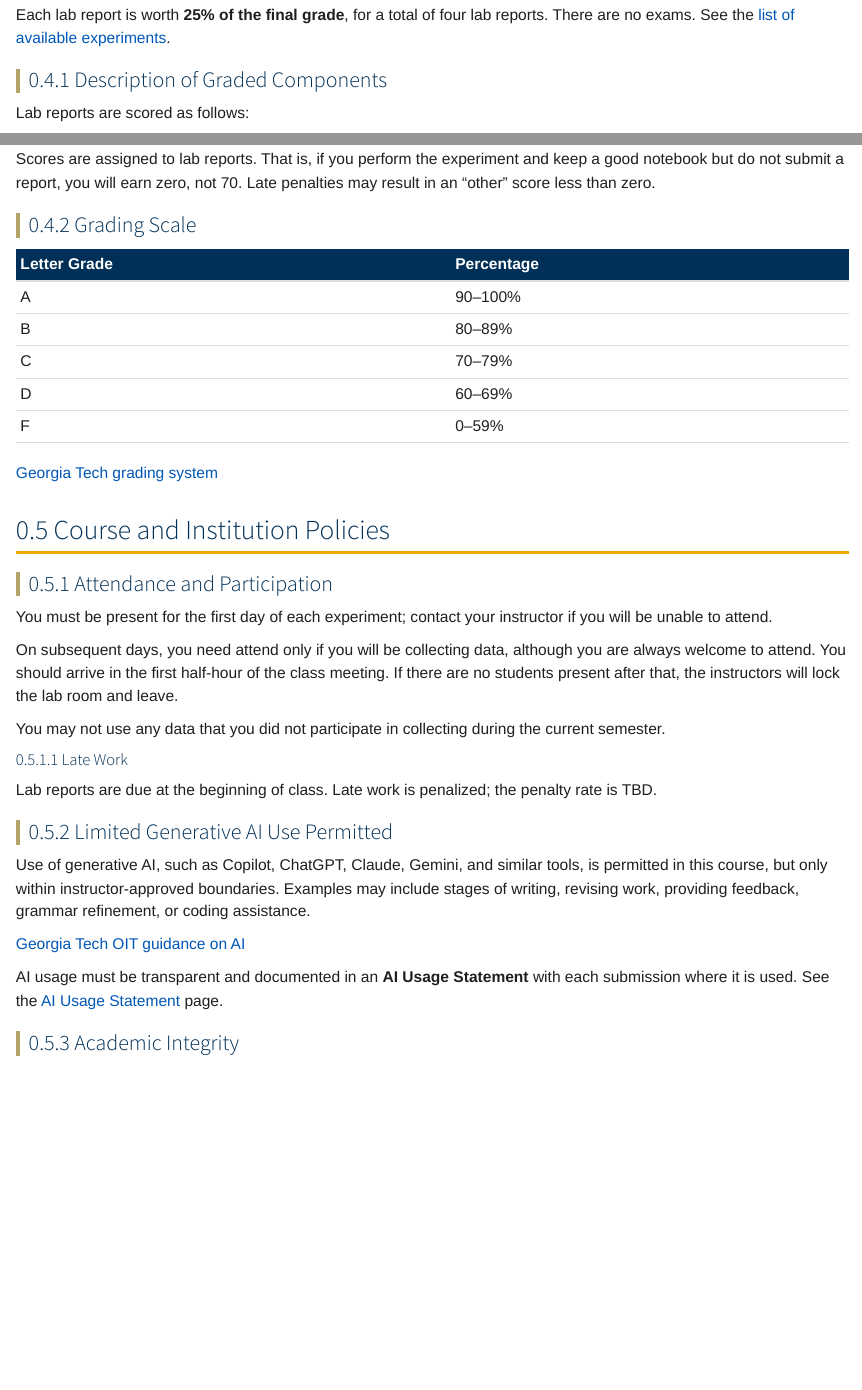
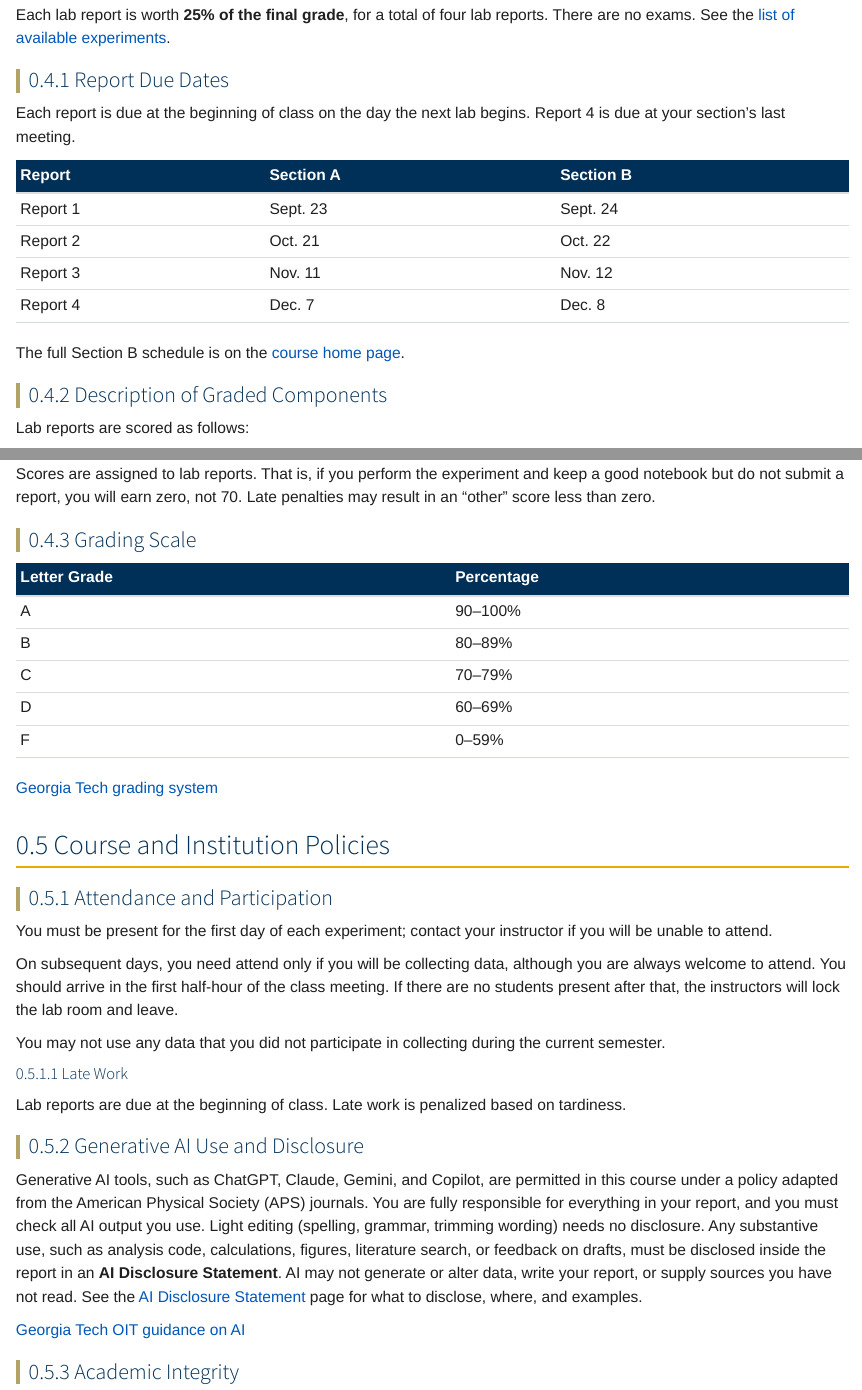
Before and after one commit to ajsteinmetz/gt-phys-4321, a Quarto document (course-files/syllabus.qmd): the page in a window 1100 px wide, from 940 px down, and a second part further down, joined at a grey line. Rendered offline with R 4.5, knitr and Pandoc in place of Quarto, with nearby package versions.

Commit message:
Replace AI Usage Statement with APS-based AI Disclosure Statement; add LaTeX syllabus
- Rename course-files/ai-usage-statement.qmd to ai-disclosure-statement.qmd
  and rewrite it after the APS journals' AI policy, adapted for lab reports:
  disclose substantive use inside the report (caption, methods, or
  acknowledgments), with tool/version, assistance, direction, verification.
- Add APS policy entries to references.bib; update navbar and README.
- Syllabus: cover Sections A and B (instructors, CRNs, offices, report due
  dates), match late-work wording to index.qmd, summarize the AI policy.
- Add course-files/syllabus-latex/phys-4321-syllabus-fall26.tex from the
  PHYS 4604 template.

Co-Authored-By: Claude Opus 5.5 <noreply@anthropic.com>

```diff
--- a/_quarto.yml
+++ b/_quarto.yml
@@ -12,7 +12,7 @@ website:
       - text: "Course Files"
         menu:
           - course-files/syllabus.qmd
-          - course-files/ai-usage-statement.qmd
+          - course-files/ai-disclosure-statement.qmd
       - text: "Labs"
         href: labs/index.qmd
       - text: "Supplemental"
--- /dev/null
+++ b/course-files/ai-disclosure-statement.qmd
@@ -0,0 +8,30 @@
+Physicists who publish in the *Physical Review* journals follow the American Physical Society (APS) policy on AI tools [@aps_ai_policy; @aps_ai_news2026]. Your lab reports follow the same policy, adapted for a course. The idea is simple: **you may use AI tools, you must say how, and you are responsible for everything in your report.**
+
+This page covers generative AI tools such as ChatGPT, Claude, Gemini, Copilot, and similar systems, including AI features built into editors and coding environments.
+
+::: {.callout-note}
+AI use is *entirely optional*. You are never required to use generative AI in this course.
+:::
+
+Relying on AI is not free. There is growing evidence that it can erode the skills it replaces:
+
+> "The ADR of standard colonoscopy decreased significantly from 28.4% (226 of 795) before to 22.4% (145 of 648) after exposure to AI, corresponding with an absolute difference of -6.0% (95% CI -10.5 to -1.6; p=0.0089). [...] Continuous exposure to AI might reduce the ADR of standard non-AI assisted colonoscopy, suggesting a negative effect on endoscopist behaviour." [@budzynetal2025]
+
+Writing a report, fitting your own data, and propagating your own uncertainties are the skills this course exists to build. Use AI in ways that leave you better at them, not worse.
+
+## The Principles
+
+These follow the APS policy for authors.
+
+1. **You are accountable.** An AI program cannot be held accountable, so it cannot be an author. You are responsible for the accuracy of every sentence, number, equation, figure, and reference in your report, whether or not AI helped produce it.
+2. **Check everything.** Review and correct all AI output before it goes into your report. AI tools confidently produce wrong derivations, wrong code, and references that do not exist.
+3. **Disclose substantive use.** If AI shaped the science or the content of your report, say so in the report.
+4. **Keep a record.** Note your AI use as you go, the same way you record your procedure in your lab notebook. Save chat links or transcripts until your report is graded. I may ask to see them.
+
+## When Must I Disclose?
+
+APS draws the line between *light editing* and *substantive use*. We use the same line.
+
+**No disclosure needed:** using AI to polish, condense, or lightly edit text you wrote. This means spelling, grammar, punctuation, word choice, and trimming a sentence that runs long. The meaning, the claims, and the structure stay yours. If the AI rewrote a paragraph into something you would not have written, that is no longer light editing.
+
+**Disclosure required:** any use that affects the content or the results. For a lab report, that includes:
@@ -0,0 +42,90 @@
+- Finding, summarizing, or synthesizing literature for your Introduction or Theory
+- Interpreting your results or suggesting explanations for a discrepancy
+- Drafting or restructuring text (see [What Is Not Permitted](#what-is-not-permitted) for the limits)
+- Translating text from another language
+
+::: {.callout-tip}
+## When in doubt, disclose
+A disclosure costs you one sentence. An undisclosed use costs you much more.
+:::
+
+## Where Does the Disclosure Go?
+
+The disclosure goes **inside your report**, in the section closest to where the AI was used, as APS requires. It is not a separate document.
+
+| What AI did | Where you disclose it |
+|---|---|
+| Generated or restyled a figure | That figure's **caption** |
+| Wrote or debugged analysis code; did or checked calculations, fits, or uncertainty propagation | **Experimental methods** or **Data and analysis** |
+| Literature search, summaries, drafting help, feedback on organization, translation | **Acknowledgments** |
+
+Lab reports do not usually have an Acknowledgments section. If you need one, add a short `Acknowledgments` section after the Conclusion and before the References.
+
+If you used AI in several places, disclose each use where it belongs. You may also collect everything in a single **AI Disclosure** paragraph in the Acknowledgments, as long as each figure made with AI still says so in its caption.
+
+## What Goes in the Disclosure?
+
+Every disclosure answers four questions, the same four APS asks:
+
+| Required item | What to include |
+|---|---|
+| **1. Tool and version** | The tool's name and version or model, e.g. "ChatGPT (GPT-5)", "Claude Sonnet 5", "GitHub Copilot in VS Code". |
+| **2. How it assisted** | What the AI did: wrote a fitting function, checked a derivation, suggested a figure layout. |
+| **3. How you directed it** | What you asked it to do, and what you gave it (your code, your equations, your draft). A one-line summary of your prompt is enough. |
+| **4. How you verified the output** | How you know the result is right: compared to a hand calculation, tested the code on simulated data with known parameters, checked each reference in the library. |
+
+Item 4 is the one that matters most. "I read it over" is not verification.
+
+## Examples
+
+**Figure caption:**
+
+> **Fig. 3.** Normalized counting rate versus absorber thickness for Al and Pb, with weighted exponential fits. The plotting script was drafted with Claude Sonnet 5 from a description of the desired layout; I checked the plotted points against the data table and the fit curves against the parameters in Table 2.
+
+**Data and analysis:**
+
+> The nonlinear least-squares fit to Eq. (4) used `scipy.optimize.curve_fit`. GitHub Copilot (VS Code, September 2026) suggested the fitting function and the conversion of the covariance matrix to parameter uncertainties. I verified the code by fitting 1000 simulated data sets generated with known parameters and confirming that the recovered values and uncertainties agreed with the inputs.
+
+**Acknowledgments:**
+
+> I thank my lab partner, J. Doe, for help collecting the data. **AI disclosure:** I used ChatGPT (GPT-5) to find review articles on the Zeeman effect; I read the two sources I cite [3, 4] myself and did not cite anything I had not read. I also asked it for feedback on the organization of my Discussion, which led me to move the systematic-error analysis ahead of the comparison with the accepted value. All text is my own.
+
+**No substantive use:** you do not need a statement. If you want to be explicit, one line in the Acknowledgments is fine: "No generative AI tools were used beyond spelling and grammar checking."
+
+## What Is Not Permitted
+
+APS now allows authors to use AI substantively, with disclosure. A course is not a journal: your report is how I assess *your* understanding. The following are not permitted, disclosed or not:
+
+- **Generating, altering, or "filling in" data.** Every data point must come from measurements you and your partner took in the lab this semester.
+- **Having AI write your report or its sections.** Your Abstract, Discussion, and Conclusion must be written by you. AI may give feedback on your draft; it may not produce the draft.
+- **Citing sources you have not read.** AI tools invent references. Every citation must point to a real source that you have looked at and that says what you claim it says.
+- **Presenting AI-generated images as real.** A schematic of your apparatus may be AI-assisted and disclosed; it may never be passed off as a photograph.
+- **Sharing another student's work with an AI tool.** This includes your lab partner's report and any report you peer review.
+- **Using AI where an assignment or the instructor says not to.**
+- **Using AI substantively without disclosing it.**
+
+::: {.callout-important}
+Undisclosed substantive AI use, or any of the uses above, may be treated as a violation of Georgia Tech's academic integrity policies. The rules on plagiarism in the syllabus apply to AI output exactly as they apply to any other source.
+:::
+
+## Submission Checklist
+
+- I am responsible for everything in my report and have checked all AI output I used.
+- Each substantive AI use is disclosed in the right place (caption, Methods/Data and analysis, or Acknowledgments).
+- Each disclosure names the tool and version, how it assisted, how I directed it, and how I verified the output.
+- Every data point in my report is my own measurement, and I have read every source I cite.
+- I have saved my AI chat links or transcripts in case the instructor asks to see them.
+
+## Why This Matters
+
+This policy is not meant to discourage legitimate use of useful tools. Working physicists use them, and the APS policy acknowledges that. It is meant to keep your reports honest about how they were made, and to make sure the physics in them is yours. Writing a disclosure now is practice for doing it in your first paper.
+
+::: {.callout-tip}
+## Questions?
+If you are not sure whether a use is allowed or needs disclosing, ask me before you submit.
+:::
+
+## References
+
+::: {#refs}
+:::
--- a/course-files/syllabus.qmd
+++ b/course-files/syllabus.qmd
@@ -33,6 +32,19 @@ None. Lab manuals are available in Canvas.
 ## Grading Policy
 
 Each lab report is worth **25% of the final grade**, for a total of four lab reports. There are no exams. See the [list of available experiments](../labs/index.qmd).
+
+### Report Due Dates
+
+Each report is due at the beginning of class on the day the next lab begins. Report 4 is due at your section's last meeting.
+
+| Report | Section A | Section B |
+|---|---|---|
+| Report 1 | Sept. 23 | Sept. 24 |
+| Report 2 | Oct. 21 | Oct. 22 |
+| Report 3 | Nov. 11 | Nov. 12 |
+| Report 4 | Dec. 7 | Dec. 8 |
+
+The full Section B schedule is on the [course home page](../index.qmd).
 
 ### Description of Graded Components
 
@@ -73,19 +83,13 @@ You may not use any data that you did not participate in collecting during the c
 
 #### Late Work
 
-Lab reports are due at the beginning of class. Late work is penalized; the penalty rate is TBD.
+Lab reports are due at the beginning of class. Late work is penalized based on tardiness.
 
-<!-- TODO: penalty rate is not in the source syllabus. -->
+### Generative AI Use and Disclosure
 
-### Limited Generative AI Use Permitted
-
-<!-- TODO: revise this section for PHYS 4321/4322 (carried over from PHYS 4604). -->
-
-Use of generative AI, such as Copilot, ChatGPT, Claude, Gemini, and similar tools, is permitted in this course, but only within instructor-approved boundaries. Examples may include stages of writing, revising work, providing feedback, grammar refinement, or coding assistance.
+Generative AI tools, such as ChatGPT, Claude, Gemini, and Copilot, are permitted in this course under a policy adapted from the American Physical Society (APS) journals. You are fully responsible for everything in your report, and you must check all AI output you use. Light editing (spelling, grammar, trimming wording) needs no disclosure. Any substantive use, such as analysis code, calculations, figures, literature search, or feedback on drafts, must be disclosed inside the report in an **AI Disclosure Statement**. AI may not generate or alter data, write your report, or supply sources you have not read. See the [AI Disclosure Statement](ai-disclosure-statement.qmd) page for what to disclose, where, and examples.
 
 [Georgia Tech OIT guidance on AI](https://oit.gatech.edu/ai/guidance)
-
-AI usage must be transparent and documented in an **AI Usage Statement** with each submission where it is used. See the [AI Usage Statement](ai-usage-statement.qmd) page.
 
 ### Academic Integrity
 
```
Also changed, not shown: CLAUDE.md (+3 -2 lines), course-files/ai-usage-statement.qmd (deleted, +0 -106 lines), references.bib (+15 -0 lines), README.md, course-files/syllabus-latex/phys-4321-syllabus-fall26.tex (added), course-files/ai-disclosure-statement.qmd (11 more changed lines), course-files/syllabus.qmd (25 more changed lines).
